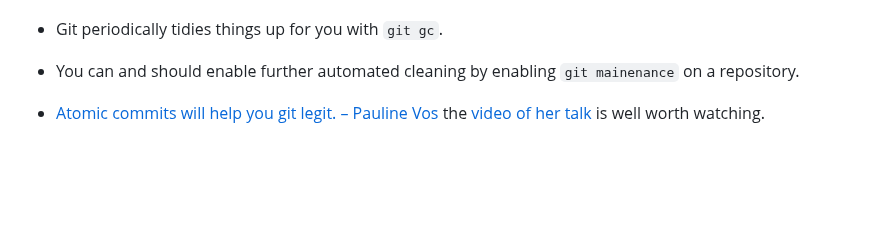
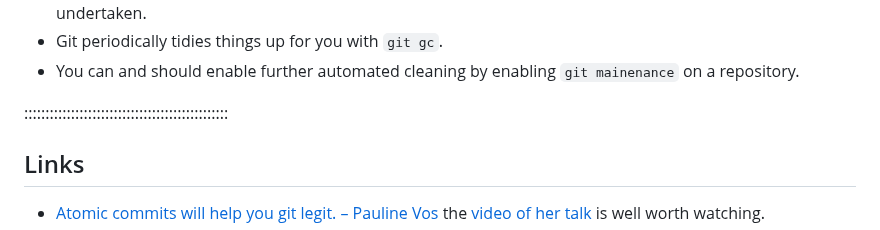
Before and after one commit to ns-rse/git-collaboration, a Markdown page: episodes/git_hygiene.md, the part around the change. Rendered like a GitHub page; blank space fills up the shorter version.

```diff
--- a/episodes/git_hygiene.md
+++ b/episodes/git_hygiene.md
@@ -861,6 +861,9 @@ try to use the SSH key.
 - Git periodically tidies things up for you with `git gc`.
 - You can and should enable further automated cleaning by enabling `git mainenance` on a repository.
 
+::::::::::::::::::::::::::::::::::::::::::::::::
+
+## Links
 
 - [Atomic commits will help you git legit. – Pauline Vos](https://www.pauline-vos.nl/atomic-commits/) the [video of her
   talk](https://www.youtube.com/watch?v=_e5oq4JT4_8) is well worth watching.
```
Also changed, not shown: episodes/branching.md (+5 -4 lines), episodes/continuous_integration.md (+7 -0 lines).
